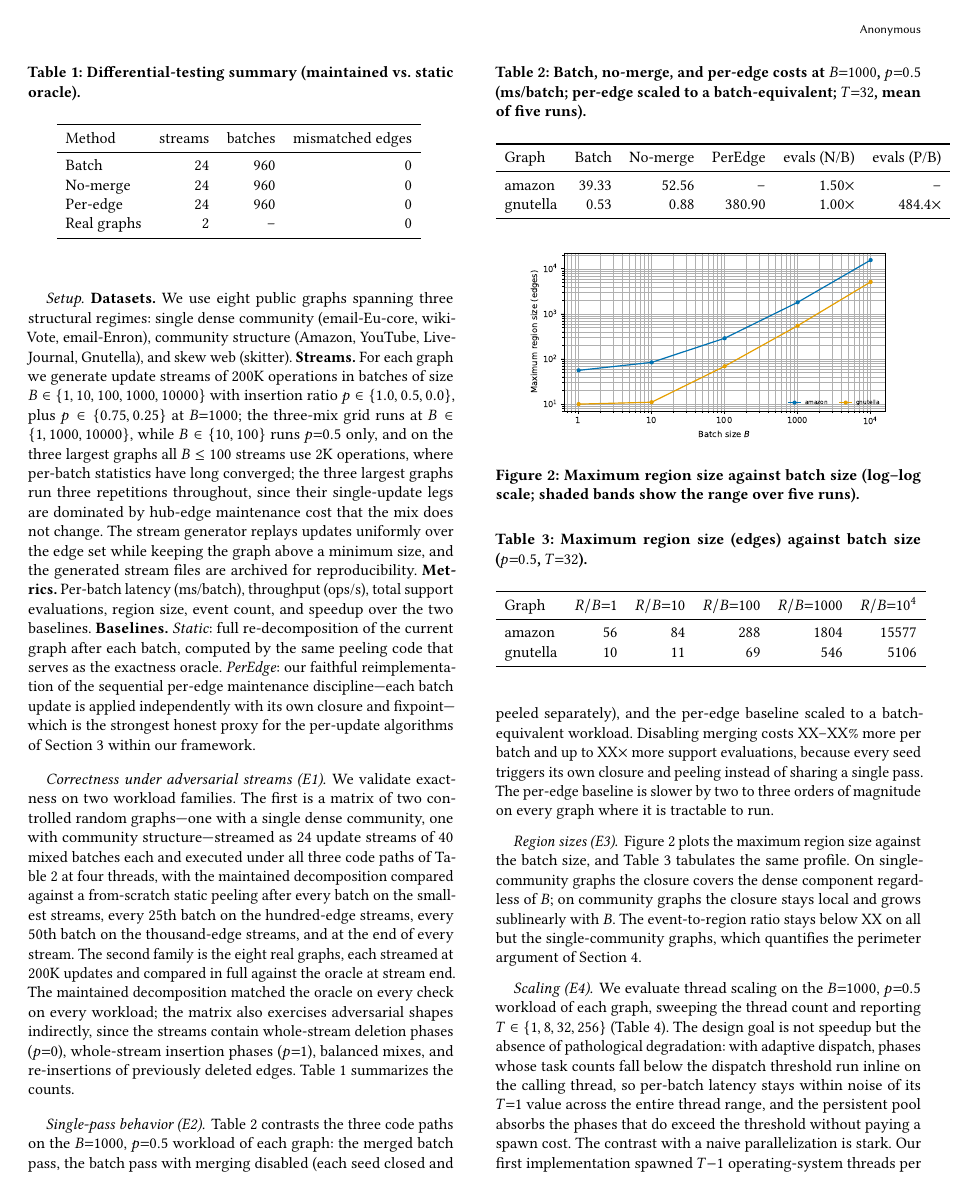
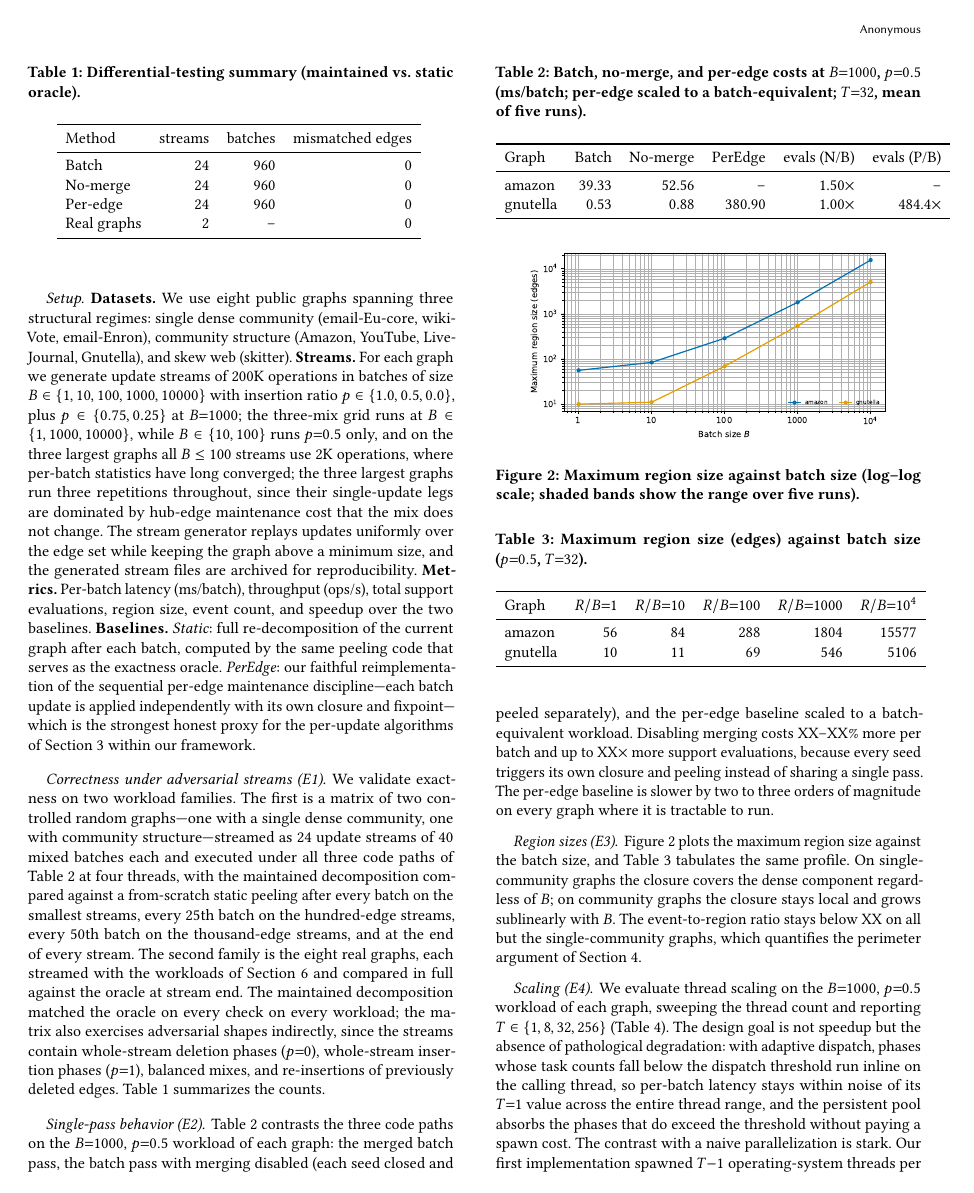
Before and after one commit to llmnjust-afk/VLDB2027_Work1, a LaTeX paper (paper/main.tex, which reads paper/sections/experiments.tex): page 6 of 8. Compiled offline with pdfLaTeX.

Commit message:
paper: E1 workload sentence references setup workloads (giants run 2K ops at B<=100)

```diff
--- a/paper/sections/experiments.tex
+++ b/paper/sections/experiments.tex
@@ -21,7 +21,7 @@ Per-batch latency (ms/batch), throughput (ops/s), total support evaluations, reg
 \label{par:correctness}
 We validate exactness on two workload families.
 The first is a matrix of two controlled random graphs---one with a single dense community, one with community structure---streamed as 24 update streams of 40 mixed batches each and executed under all three code paths of \Cref{tab:singlepass} at four threads, with the maintained decomposition compared against a from-scratch static peeling after every batch on the smallest streams, every 25th batch on the hundred-edge streams, every 50th batch on the thousand-edge streams, and at the end of every stream.
-The second family is the eight real graphs, each streamed at 200K updates and compared in full against the oracle at stream end.
+The second family is the eight real graphs, each streamed with the workloads of \Cref{par:setup} and compared in full against the oracle at stream end.
 The maintained decomposition matched the oracle on every check on every workload; the matrix also exercises adversarial shapes indirectly, since the streams contain whole-stream deletion phases ($p{=}0$), whole-stream insertion phases ($p{=}1$), balanced mixes, and re-insertions of previously deleted edges.
 \Cref{tab:correctness} summarizes the counts.
 
```
Also changed, not shown: paper/main.pdf.
